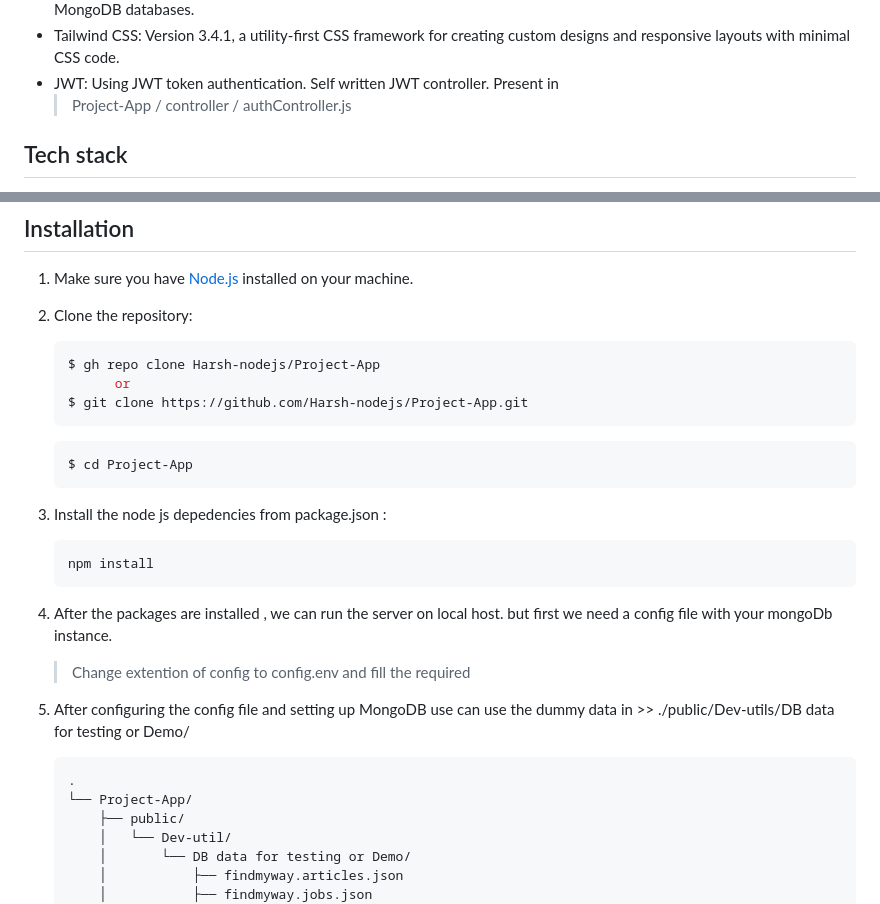
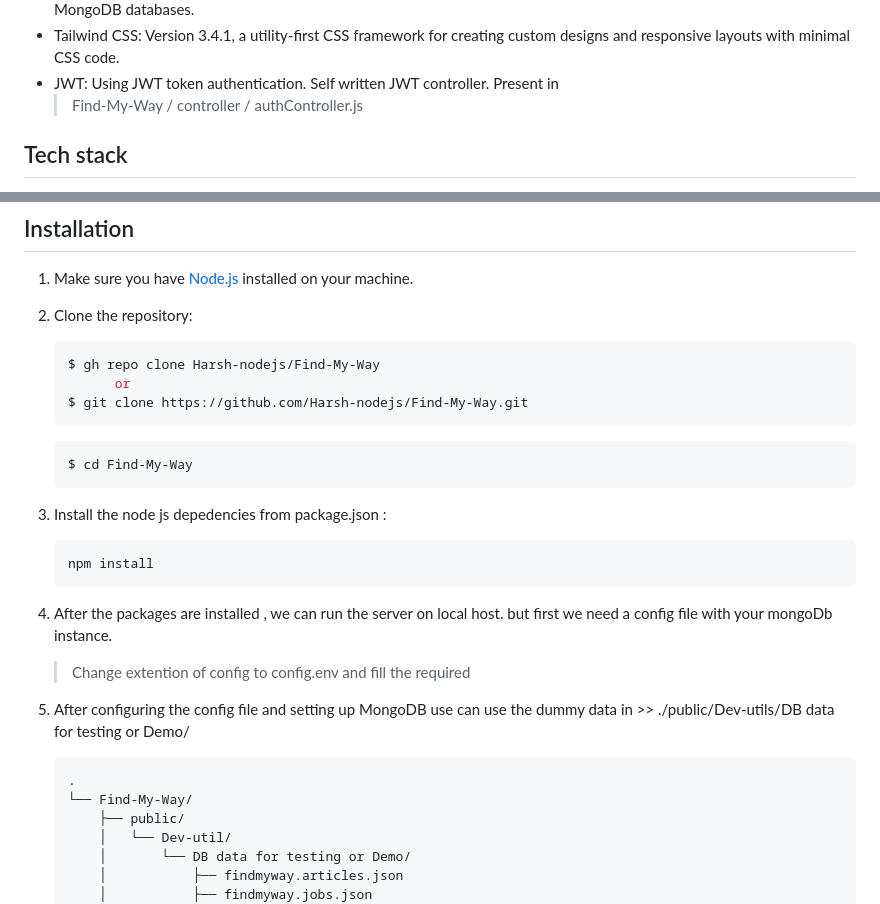
Before and after one commit to Void-Monarch/Find-My-Way, a Markdown page: README.md, 2 parts joined by grey strips. Rendered like a GitHub page.

````diff
--- a/README.md
+++ b/README.md
@@ -18,7 +18,7 @@ Furthermore, Find My Way incorporates various libraries and packages from the No
 - Mongoose: An elegant MongoDB object modeling tool for Node.js, providing a schema-based solution to interact with MongoDB databases.
 - Tailwind CSS: Version 3.4.1, a utility-first CSS framework for creating custom designs and responsive layouts with minimal CSS code.
 - JWT: Using JWT token authentication. Self written JWT controller. Present in
-   > Project-App / controller / authController.js
+   > Find-My-Way / controller / authController.js
 
 
 ## Tech stack
@@ -34,13 +34,13 @@ Furthermore, Find My Way incorporates various libraries and packages from the No
 1. Make sure you have [Node.js](https://nodejs.org/) installed on your machine.
 2. Clone the repository:
    ```bash
-   $ gh repo clone Harsh-nodejs/Project-App
+   $ gh repo clone Harsh-nodejs/Find-My-Way
          or
-   $ git clone https://github.com/Harsh-nodejs/Project-App.git
+   $ git clone https://github.com/Harsh-nodejs/Find-My-Way.git
    ```
 
    ```
-   $ cd Project-App
+   $ cd Find-My-Way
    ```
 
 3. Install the node js depedencies from package.json :
@@ -55,7 +55,7 @@ Furthermore, Find My Way incorporates various libraries and packages from the No
 
    ```
    .
-   └── Project-App/
+   └── Find-My-Way/
        ├── public/
        │   └── Dev-util/
        │       └── DB data for testing or Demo/
````
Also changed, not shown: other parts of README.md (+16 -16 lines).
